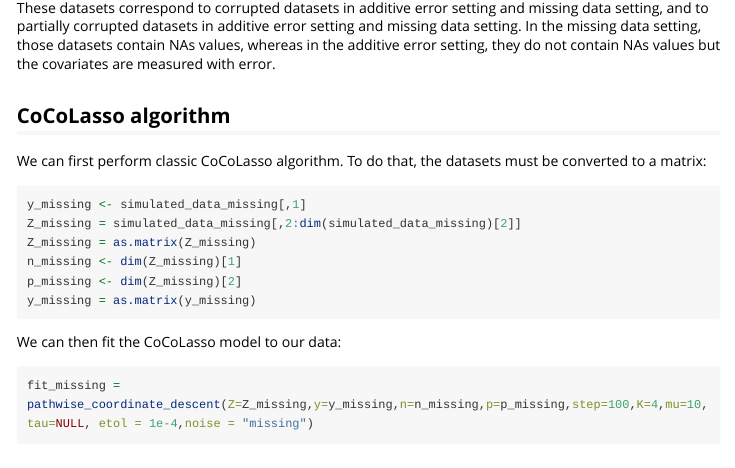
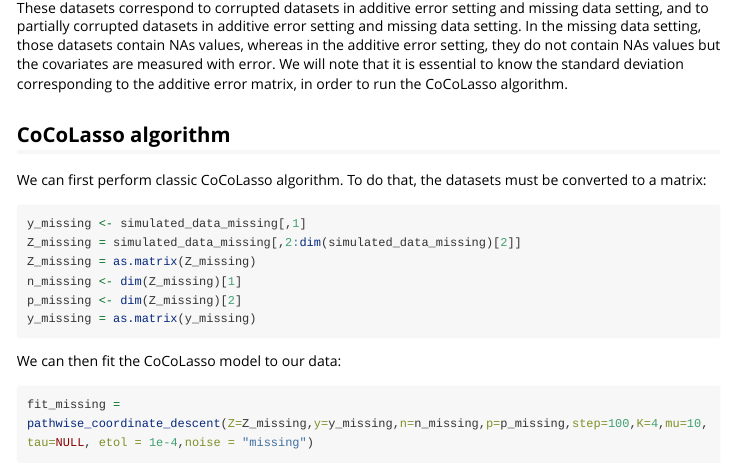
Before and after one commit to celiaescribe/BDcocolasso, an R Markdown document (vignettes/Introduction-to-BDcocolasso.Rmd): the page in a window 1100 px wide, from 530 px down. Rendered offline with R 4.5, knitr and Pandoc, with nearby package versions; some code elsewhere in the file could not run offline; long lines of code are wrapped.

Commit message:
Modyfing vignette

````diff
--- a/vignettes/Introduction-to-BDcocolasso.Rmd
+++ b/vignettes/Introduction-to-BDcocolasso.Rmd
@@ -27,6 +27,7 @@ data("simulated_data_additive_block")
 ```
 
 These datasets correspond to corrupted datasets in additive error setting and missing data setting, and to partially corrupted datasets in additive error setting and missing data setting. In the missing data setting, those datasets contain NAs values, whereas in the additive error setting, they do not contain NAs values but the covariates are measured with error.
+We will note that it is essential to know the standard deviation corresponding to the additive error matrix, in order to run the CoCoLasso algorithm.
 
 ## CoCoLasso algorithm
 
````
